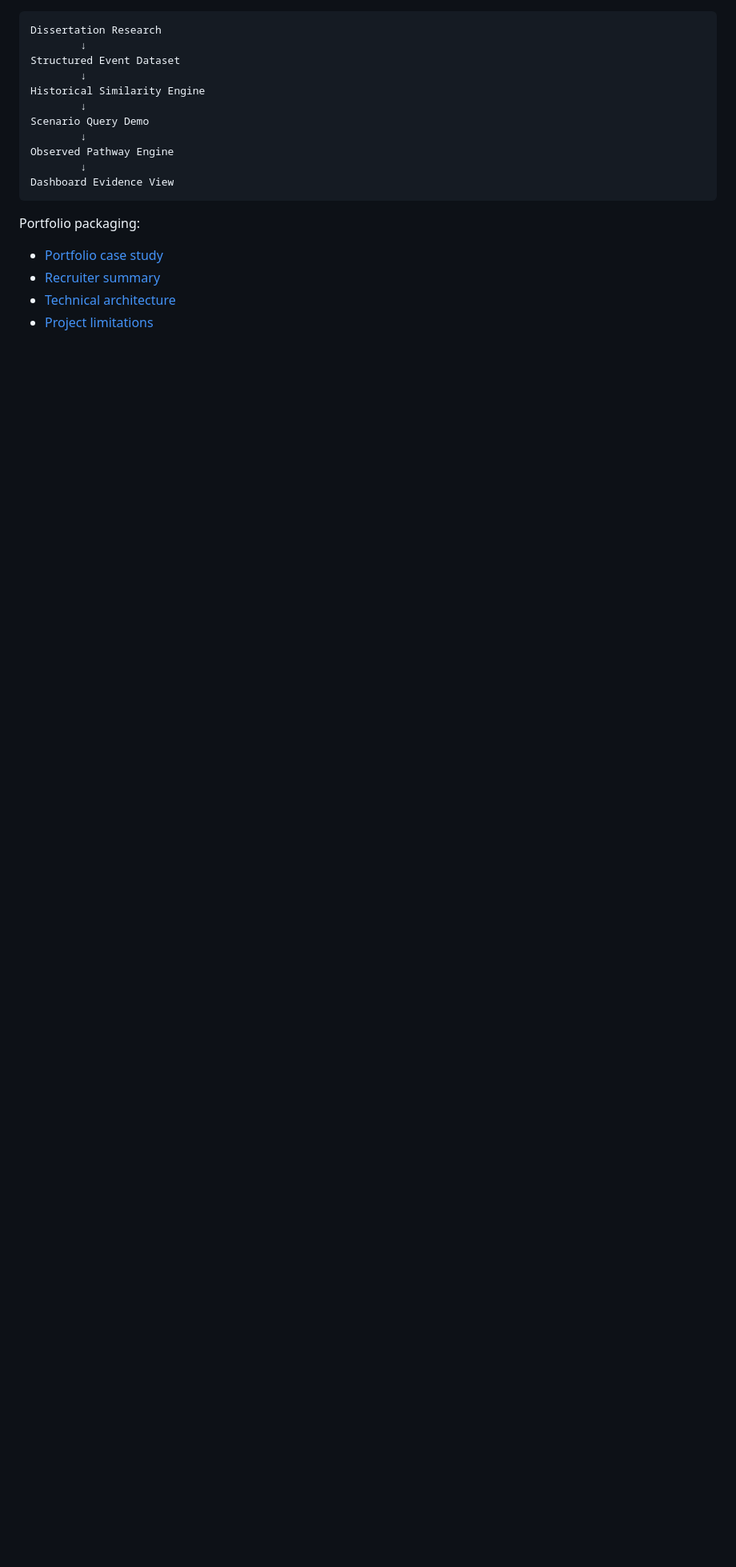
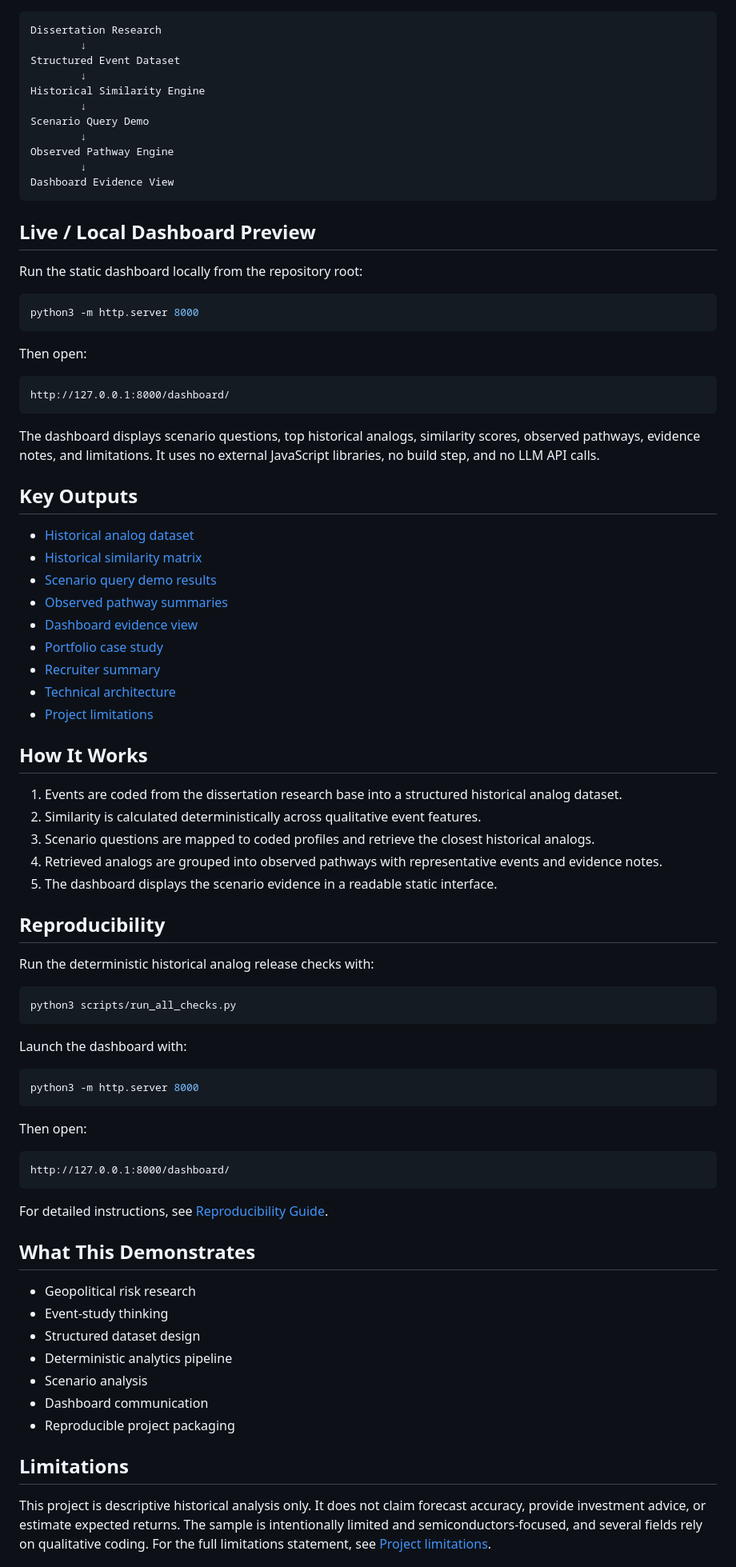
Before and after one commit to nanabb333/opportunity_under_geopolitical_competition, a Markdown page: README.md, the part around one of its changes. Shown at 80% size. GitHub-like rendering; blank space fills up the shorter version.

Commit message:
Upgrade README landing page

````diff
--- a/README.md
+++ b/README.md
@@ -18,9 +18,75 @@ Observed Pathway Engine
 Dashboard Evidence View
 ```
 
-Portfolio packaging:
+## Live / Local Dashboard Preview
 
+Run the static dashboard locally from the repository root:
+
+```bash
+python3 -m http.server 8000
+```
+
+Then open:
+
+```text
+http://127.0.0.1:8000/dashboard/
+```
+
+The dashboard displays scenario questions, top historical analogs, similarity scores, observed pathways, evidence notes, and limitations. It uses no external JavaScript libraries, no build step, and no LLM API calls.
+
+## Key Outputs
+
+- [Historical analog dataset](data/historical_analog_events.csv)
+- [Historical similarity matrix](results/historical_similarity_matrix.csv)
+- [Scenario query demo results](results/scenario_query_demo_results.json)
+- [Observed pathway summaries](results/observed_pathways.json)
+- [Dashboard evidence view](dashboard/index.html)
 - [Portfolio case study](docs/portfolio_case_study.md)
 - [Recruiter summary](docs/recruiter_summary.md)
 - [Technical architecture](docs/technical_architecture.md)
 - [Project limitations](docs/project_limitations.md)
+
+## How It Works
+
+1. Events are coded from the dissertation research base into a structured historical analog dataset.
+2. Similarity is calculated deterministically across qualitative event features.
+3. Scenario questions are mapped to coded profiles and retrieve the closest historical analogs.
+4. Retrieved analogs are grouped into observed pathways with representative events and evidence notes.
+5. The dashboard displays the scenario evidence in a readable static interface.
+
+## Reproducibility
+
+Run the deterministic historical analog release checks with:
+
+```bash
+python3 scripts/run_all_checks.py
+```
+
+Launch the dashboard with:
+
+```bash
+python3 -m http.server 8000
+```
+
+Then open:
+
+```text
+http://127.0.0.1:8000/dashboard/
+```
+
+For detailed instructions, see [Reproducibility Guide](docs/reproducibility_guide.md).
+
+## What This Demonstrates
+
+- Geopolitical risk research
+- Event-study thinking
+- Structured dataset design
+- Deterministic analytics pipeline
+- Scenario analysis
+- Dashboard communication
+- Reproducible project packaging
+
+## Limitations
+
+This project is descriptive historical analysis only. It does not claim forecast accuracy, provide investment advice, or estimate expected returns. The sample is intentionally limited and semiconductors-focused, and several fields rely on qualitative coding. For the full limitations statement, see [Project limitations](docs/project_limitations.md).
+
````
Also changed, not shown: other parts of README.md (+11 -23 lines).
